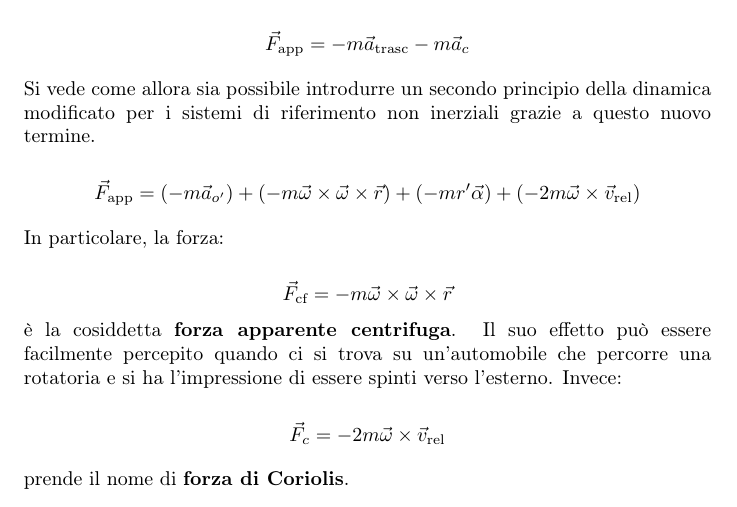
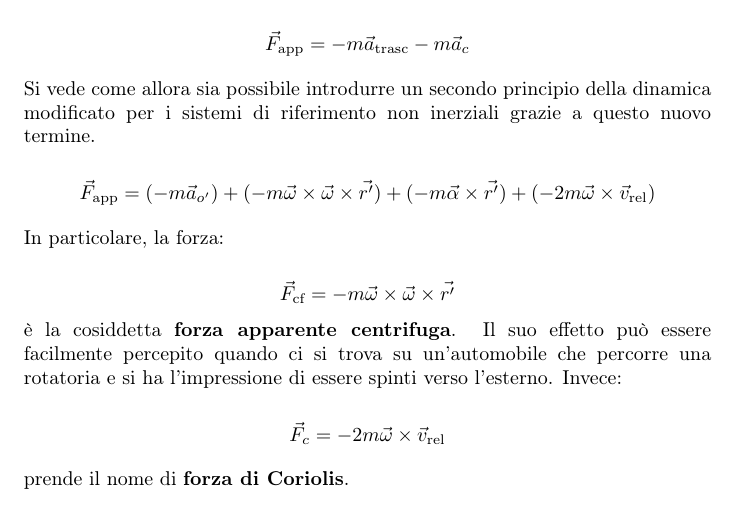
Before and after one commit to teobucci/fisica-1, a LaTeX thesis (main.tex, which reads chapters/03-dinamica-punto-materiale.tex): part of page 53 of 228, cut so that both start at the same text. Compiled offline with pdfLaTeX.

Commit message:
typos nelle formule delle forze apparenti

```diff
--- a/chapters/03-dinamica-punto-materiale.tex
+++ b/chapters/03-dinamica-punto-materiale.tex
@@ -1053,13 +1053,13 @@ Il terimine $\vec{F}_{\text{app}}$ dimensionalmente è una forza e per questo mo
 Si vede come allora sia possibile introdurre un secondo principio della dinamica modificato per i sistemi di riferimento non inerziali grazie a questo nuovo termine.
 
 \[
-	\vec{F}_{\text{app}}=(-m\vec{a}_{o'})+(-m\vec{\omega}\times \vec{\omega} \times \vec{r})+(-mr'\vec{\alpha})+(-2m\vec{\omega} \times \vec{v}_{\text{rel}})
+	\vec{F}_{\text{app}}=(-m\vec{a}_{o'})+(-m\vec{\omega}\times \vec{\omega} \times \vec{r'})+(-m\vec{\alpha}\times\vec{r'})+(-2m\vec{\omega} \times \vec{v}_{\text{rel}})
 \]
 
 In particolare, la forza:
 
 \[
-	\vec{F}_{\text{cf}}=-m\vec{\omega}\times \vec{\omega} \times \vec{r}
+	\vec{F}_{\text{cf}}=-m\vec{\omega}\times \vec{\omega} \times \vec{r'}
 \]
 è la cosiddetta \textbf{forza apparente centrifuga}. Il suo effetto può essere facilmente percepito quando ci si trova su un'automobile che percorre una rotatoria e si ha l'impressione di essere spinti verso l'esterno. Invece:
 
```
